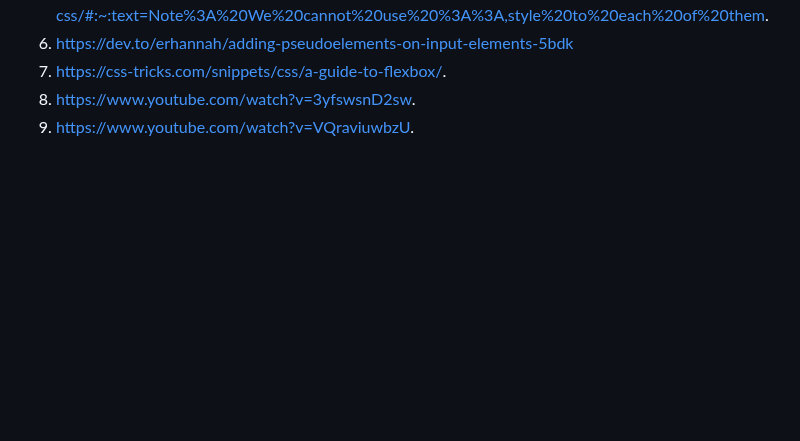
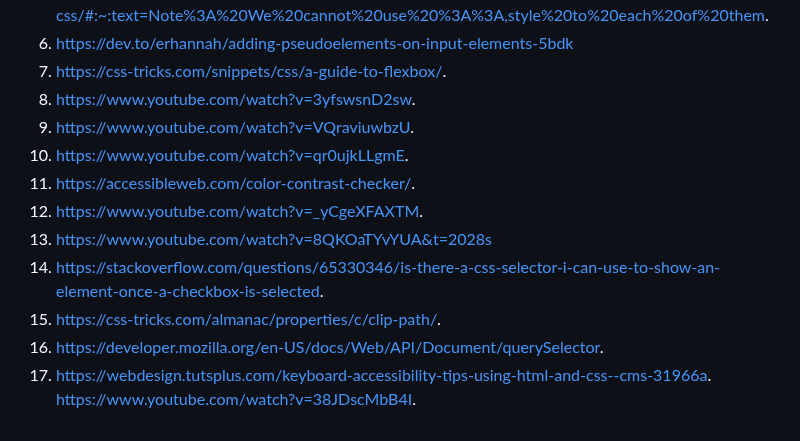
Before and after one commit to TaoDouven/FED, a Markdown page: README.md, the part around the change. Drawn GitHub-style; blank space fills up the shorter version.

```diff
--- a/README.md
+++ b/README.md
@@ -345,5 +345,15 @@ Voor het karosel, navigatie, bij de main in cosmeticapagina zijn bij de "buttons
   7. https://css-tricks.com/snippets/css/a-guide-to-flexbox/.
   8. https://www.youtube.com/watch?v=3yfswsnD2sw.
   9. https://www.youtube.com/watch?v=VQraviuwbzU.
+  10. https://www.youtube.com/watch?v=qr0ujkLLgmE.
+  11. https://accessibleweb.com/color-contrast-checker/.
+  12. https://www.youtube.com/watch?v=_yCgeXFAXTM.
+  13. https://www.youtube.com/watch?v=8QKOaTYvYUA&t=2028s
+  14. https://stackoverflow.com/questions/65330346/is-there-a-css-selector-i-can-use-to-show-an-element-once-a-checkbox-is-selected.
+  15.  https://css-tricks.com/almanac/properties/c/clip-path/.
+  16.  https://developer.mozilla.org/en-US/docs/Web/API/Document/querySelector.
+  17.  https://webdesign.tutsplus.com/keyboard-accessibility-tips-using-html-and-css--cms-31966a. https://www.youtube.com/watch?v=38JDscMbB4I.
+
+
 
 </details>
```
